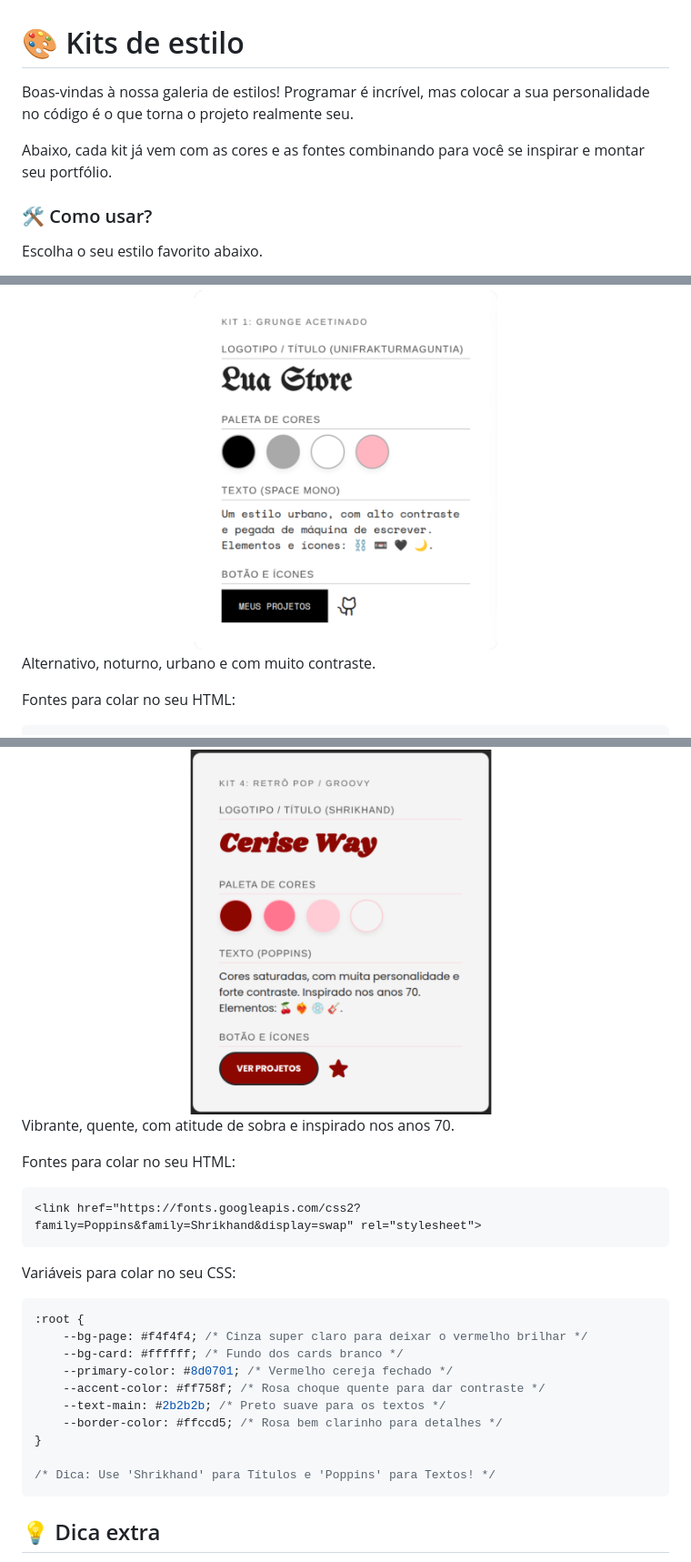
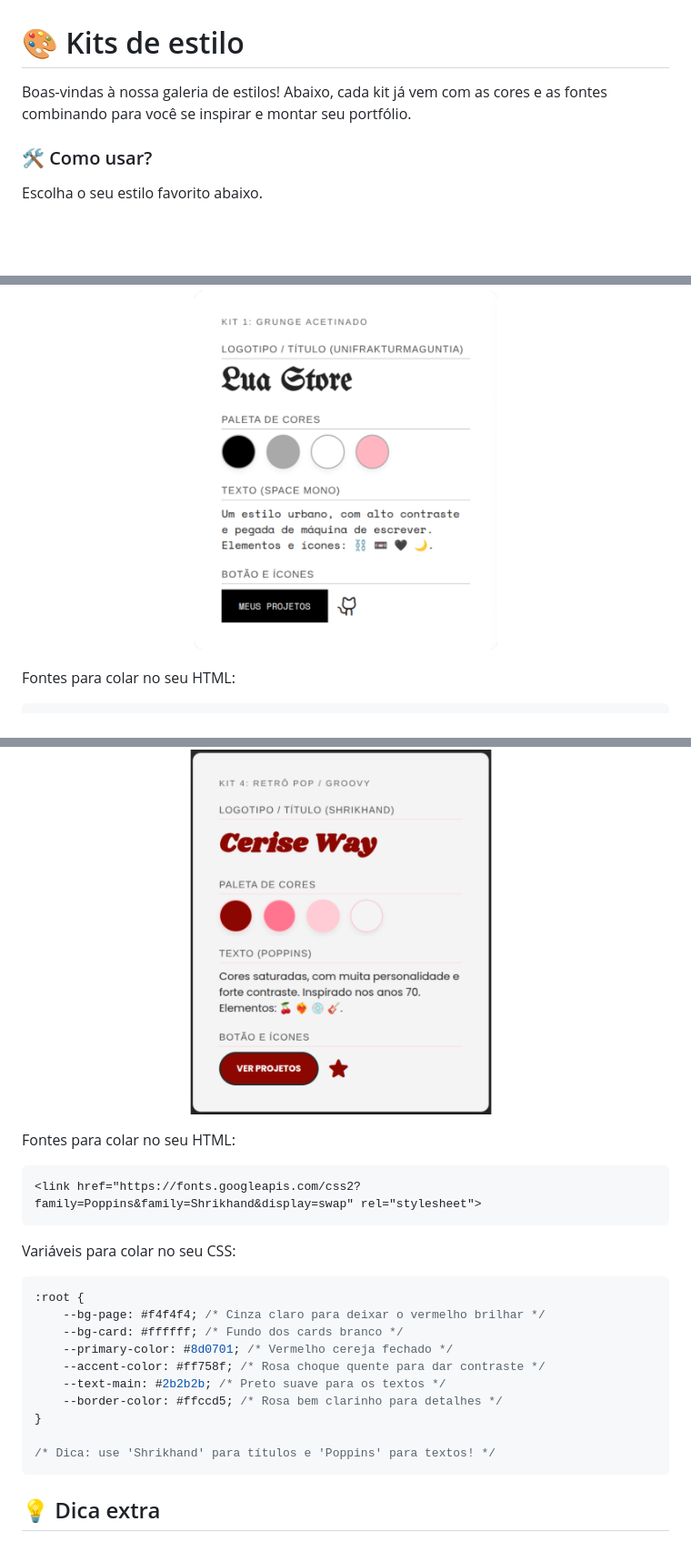
Before and after one commit to brininha/oficina_portfolio, a Markdown page: guias/estilos.md, 3 parts joined by grey strips. Shown at 91% size. Rendered like a GitHub page; blank space fills up the shorter version.

Commit message:
docs: pequenos ajustes no readme de estilos

````diff
--- a/guias/estilos.md
+++ b/guias/estilos.md
@@ -1,7 +1,5 @@
 # 🎨 Kits de estilo
-Boas-vindas à nossa galeria de estilos! Programar é incrível, mas colocar a sua personalidade no código é o que torna o projeto realmente seu.
-
-Abaixo, cada kit já vem com as cores e as fontes combinando para você se inspirar e montar seu portfólio.
+Boas-vindas à nossa galeria de estilos! Abaixo, cada kit já vem com as cores e as fontes combinando para você se inspirar e montar seu portfólio.
 
 ### 🛠️ Como usar?
 Escolha o seu estilo favorito abaixo.
@@ -13,7 +11,6 @@ Por último, copie o bloco de cores e substitua o bloco :root que está no topo
 
 ## 🖤 Kit 1: grunge acetinado
 ![kit1](image.png)
-Alternativo, noturno, urbano e com muito contraste.
 
 Fontes para colar no seu HTML:
 
@@ -89,7 +84,6 @@ Variáveis para colar no seu CSS:
 
 ## 🍒 Kit 4: retrô pop
 ![kit4](image-3.png)
-Vibrante, quente, com atitude de sobra e inspirado nos anos 70.
 
 Fontes para colar no seu HTML:
 
@@ -101,7 +95,7 @@ Variáveis para colar no seu CSS:
 
 ```css
 :root {
-    --bg-page: #f4f4f4; /* Cinza super claro para deixar o vermelho brilhar */
+    --bg-page: #f4f4f4; /* Cinza claro para deixar o vermelho brilhar */
     --bg-card: #ffffff; /* Fundo dos cards branco */
     --primary-color: #8d0701; /* Vermelho cereja fechado */
     --accent-color: #ff758f; /* Rosa choque quente para dar contraste */
@@ -109,7 +103,7 @@ Variáveis para colar no seu CSS:
     --border-color: #ffccd5; /* Rosa bem clarinho para detalhes */
 }
 
-/* Dica: Use 'Shrikhand' para Títulos e 'Poppins' para Textos! */
+/* Dica: use 'Shrikhand' para títulos e 'Poppins' para textos! */
 ```
 
 ## 💡 Dica extra
````
Also changed, not shown: other parts of guias/estilos.md (+3 -5 lines).
